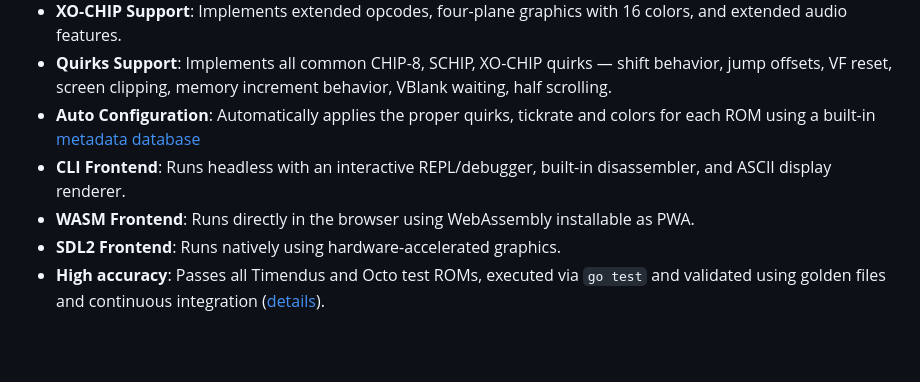
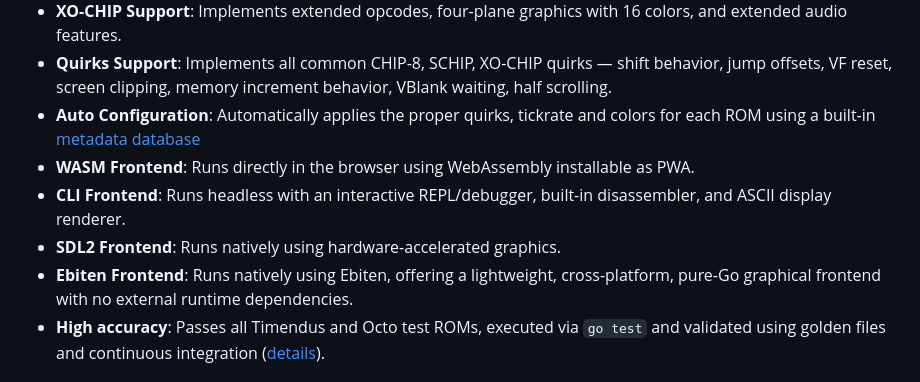
Before and after one commit to mxmgorin/ch8go, a Markdown page: README.md, the part around the change. Drawn GitHub-style; blank space fills up the shorter version.

```diff
--- a/README.md
+++ b/README.md
@@ -18,9 +18,10 @@
 - **XO-CHIP Support**: Implements extended opcodes, four-plane graphics with 16 colors, and extended audio features.
 - **Quirks Support**: Implements all common CHIP-8, SCHIP, XO-CHIP quirks — shift behavior, jump offsets, VF reset, screen clipping, memory increment behavior, VBlank waiting, half scrolling.
 - **Auto Configuration**: Automatically applies the proper quirks, tickrate and colors for each ROM using a built-in [metadata database](https://github.com/chip-8/chip-8-database)
+- **WASM Frontend**: Runs directly in the browser using WebAssembly installable as PWA.
 - **CLI Frontend**: Runs headless with an interactive REPL/debugger, built-in disassembler, and ASCII display renderer.
-- **WASM Frontend**: Runs directly in the browser using WebAssembly installable as PWA.
 - **SDL2 Frontend**: Runs natively using hardware-accelerated graphics.
+- **Ebiten Frontend**: Runs natively using Ebiten, offering a lightweight, cross-platform, pure-Go graphical frontend with no external runtime dependencies.
 - **High accuracy**: Passes all Timendus and Octo test ROMs, executed via `go test` and validated using golden files and continuous integration ([details](https://github.com/mxmgorin/ch8go/wiki/Testing)).
 
 ## Controls
```
